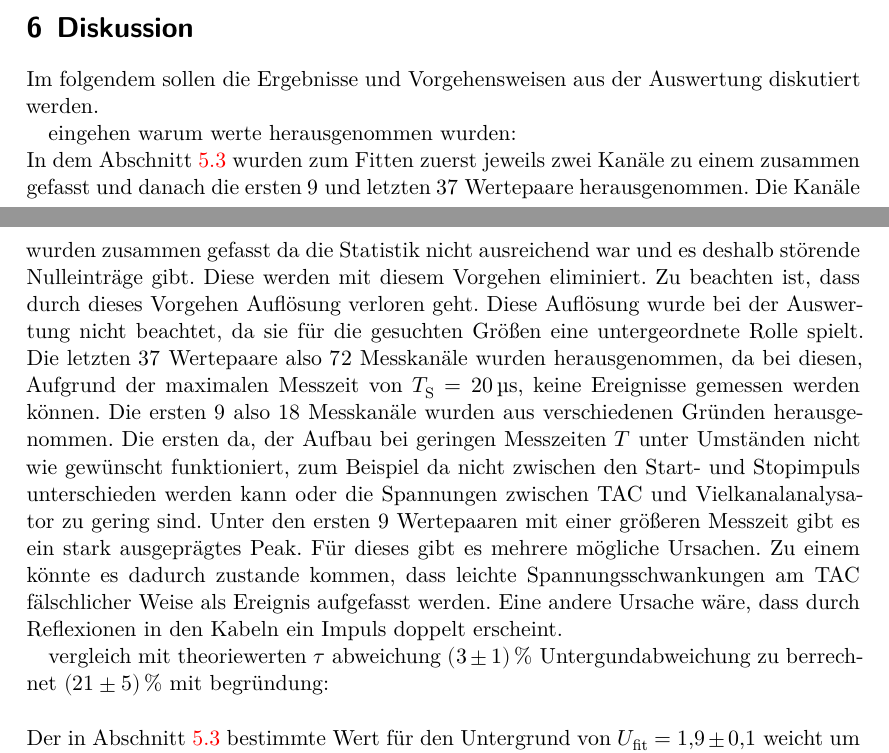
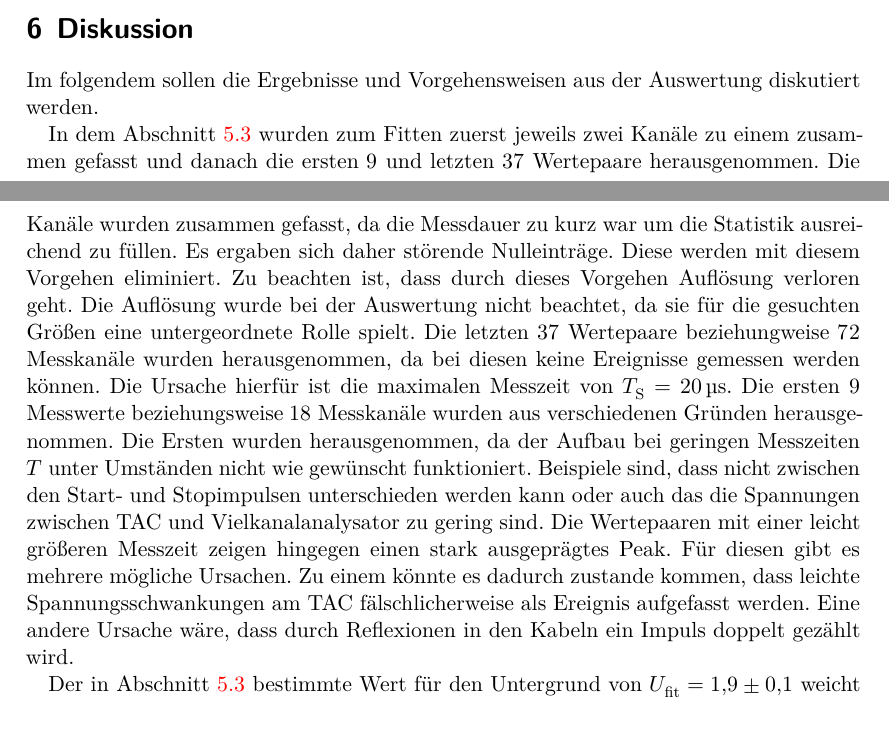
Before and after one commit to lfighter/FortgeschrittenesPraktikum, a LaTeX document (01-Versuch01/01-Versuch01w.tex, which reads 01-Versuch01/content/diskussion.tex): two parts of pages 8 and 9 of 10, joined at a grey line, cut so that both start at the same text. Compiled offline with XeLaTeX.

Commit message:
erste fixes in der diskussion

```diff
--- a/01-Versuch01/content/diskussion.tex
+++ b/01-Versuch01/content/diskussion.tex
@@ -3,16 +3,16 @@
 \label{sec:Diskussion}
 Im folgendem sollen die Ergebnisse und Vorgehensweisen aus der Auswertung diskutiert werden.
 
-eingehen warum werte herausgenommen wurden:\\
+%eingehen warum werte herausgenommen wurden:\\
 In dem Abschnitt \ref{subsec:Ausgleichs} wurden zum Fitten zuerst jeweils zwei Kanäle zu einem zusammen gefasst und danach die ersten $9$ und letzten $37$ Wertepaare herausgenommen.
-Die Kanäle wurden zusammen gefasst da die Statistik nicht ausreichend war und es deshalb störende Nulleinträge gibt. Diese werden mit diesem Vorgehen eliminiert. Zu beachten ist, dass durch dieses Vorgehen Auflösung verloren geht. Diese Auflösung wurde bei der Auswertung nicht beachtet, da sie für die gesuchten Größen eine untergeordnete Rolle spielt. Die letzten $37$ Wertepaare also $72$ Messkanäle wurden herausgenommen, da bei diesen, Aufgrund der maximalen Messzeit von $T_\text{S}=\SI{20}{\micro\second}$, keine Ereignisse gemessen werden können. Die ersten $9$ also $18$ Messkanäle wurden aus verschiedenen Gründen herausgenommen. Die ersten da, der Aufbau bei geringen Messzeiten $T$ unter Umständen nicht wie gewünscht funktioniert, zum Beispiel da nicht zwischen den Start- und Stopimpuls unterschieden werden kann oder die Spannungen zwischen TAC und Vielkanalanalysator zu gering sind. Unter den ersten $9$ Wertepaaren mit einer größeren Messzeit gibt es ein stark ausgeprägtes Peak. Für dieses gibt es mehrere mögliche Ursachen. Zu einem könnte es dadurch zustande kommen, dass leichte Spannungsschwankungen am TAC fälschlicher Weise als Ereignis aufgefasst werden. Eine andere Ursache wäre, dass durch Reflexionen in den Kabeln ein Impuls doppelt erscheint.
+Die Kanäle wurden zusammen gefasst, da die Messdauer zu kurz war um die Statistik ausreichend zu füllen. Es ergaben sich daher störende Nulleinträge. Diese werden mit diesem Vorgehen eliminiert. Zu beachten ist, dass durch dieses Vorgehen Auflösung verloren geht. Die Auflösung wurde bei der Auswertung nicht beachtet, da sie für die gesuchten Größen eine untergeordnete Rolle spielt. Die letzten $37$ Wertepaare beziehungweise $72$ Messkanäle wurden herausgenommen, da bei diesen keine Ereignisse gemessen werden können. Die Ursache hierfür ist die maximalen Messzeit von $T_\text{S}=\SI{20}{\micro\second}$. Die ersten $9$ Messwerte beziehungsweise $18$ Messkanäle wurden aus verschiedenen Gründen herausgenommen. Die Ersten wurden herausgenommen, da der Aufbau bei geringen Messzeiten $T$ unter Umständen nicht wie gewünscht funktioniert. Beispiele sind, dass nicht zwischen den Start- und Stopimpulsen unterschieden werden kann oder auch das die Spannungen zwischen TAC und Vielkanalanalysator zu gering sind. Die Wertepaaren mit einer leicht größeren Messzeit zeigen hingegen einen stark ausgeprägtes Peak. Für diesen gibt es mehrere mögliche Ursachen. Zu einem könnte es dadurch zustande kommen, dass leichte Spannungsschwankungen am TAC fälschlicherweise als Ereignis aufgefasst werden. Eine andere Ursache wäre, dass durch Reflexionen in den Kabeln ein Impuls doppelt gezählt wird.
 
 
 
 
 
-vergleich mit theoriewerten $\tau$ abweichung \SI{3(1)}{\percent} Untergundabweichung zu berrechnet \SI{21(5)}{\percent}
-mit begründung:\\\\
+%vergleich mit theoriewerten $\tau$ abweichung \SI{3(1)}{\percent} Untergundabweichung zu berrechnet \SI{21(5)}{\percent}
+%mit begründung:\\\\
 Der in Abschnitt \ref{subsec:Ausgleichs} bestimmte Wert für den Untergrund von $U_\text{fit}=\num{1.9(1)}$ weicht um \SI{21(5)}{\percent} vom im Abschnitt \ref{subsec:Berechnung} berechneten Wert von $U_\text{ber}=\num{2.431(4)}$ ab.
 
 
```
